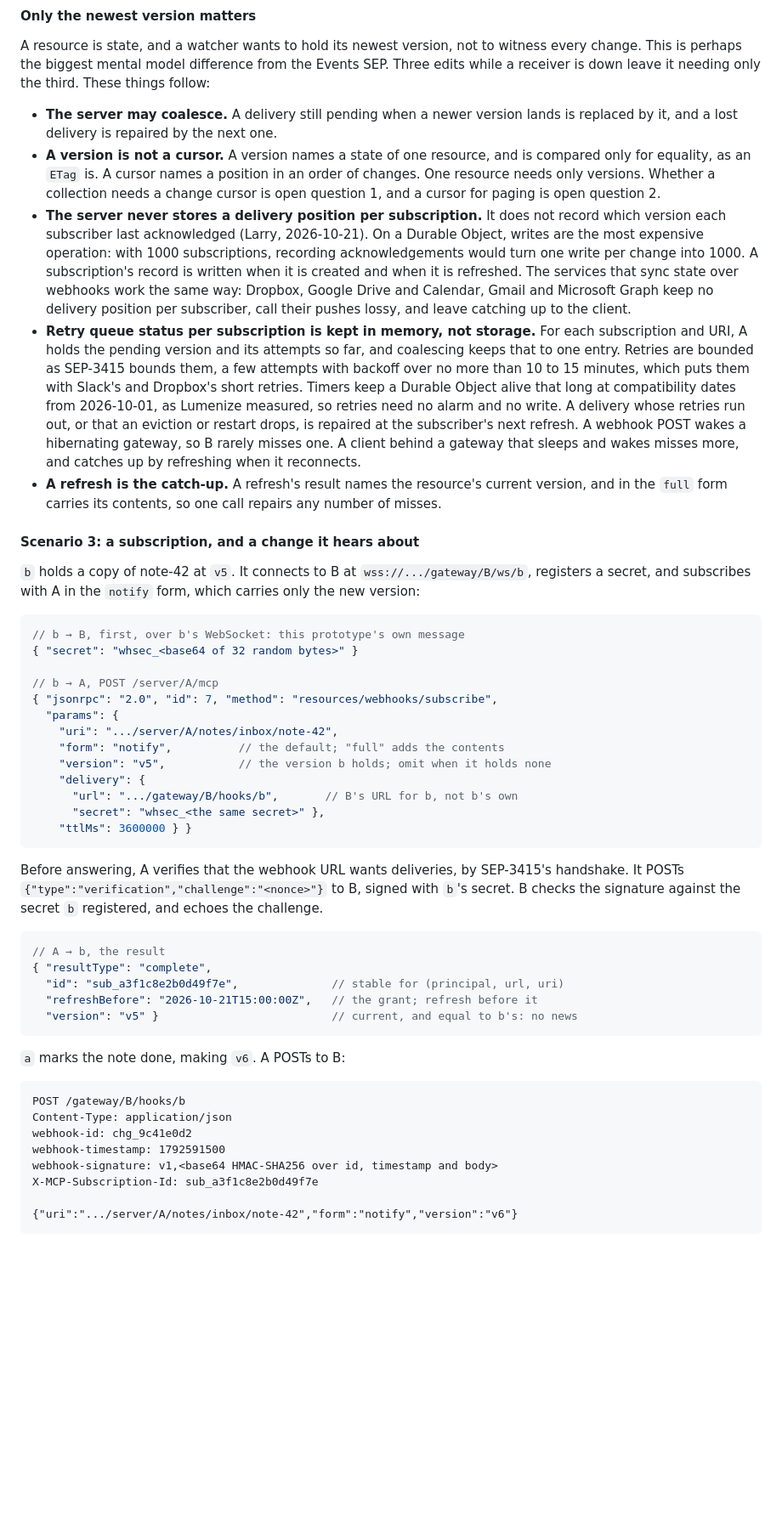
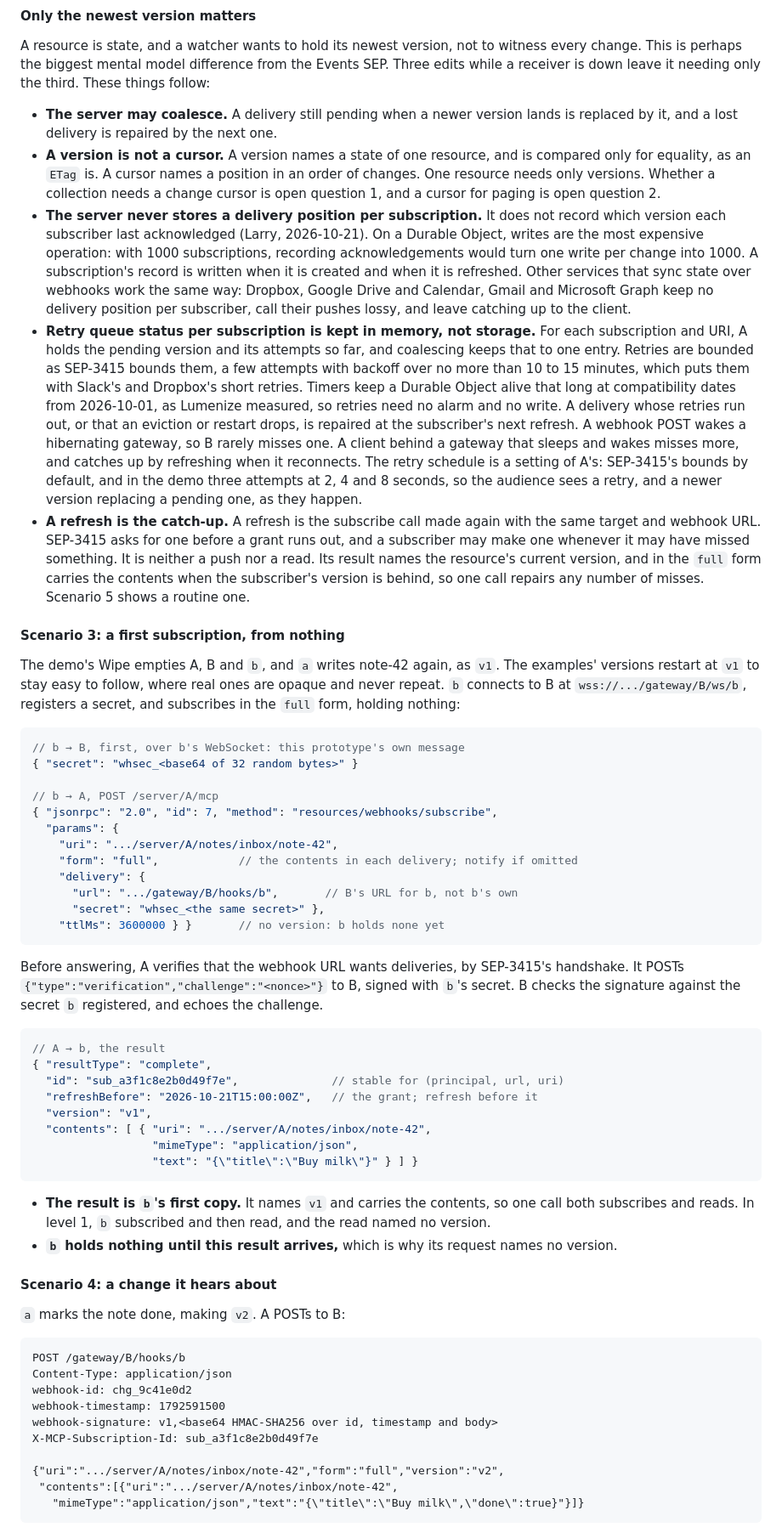
Before and after one commit to lumenize/resource-webhooks-standalone, a Markdown page: tasks/master-plan.md, the part around one of its changes. Shown at 85% size. Rendered like a GitHub page; blank space fills up the shorter version.

````diff
--- a/tasks/master-plan.md
+++ b/tasks/master-plan.md
@@ -237,13 +238,13 @@ A resource is state, and a watcher wants to hold its newest version, not to witn
 
 - **The server may coalesce.** A delivery still pending when a newer version lands is replaced by it, and a lost delivery is repaired by the next one.
 - **A version is not a cursor.** A version names a state of one resource, and is compared only for equality, as an `ETag` is. A cursor names a position in an order of changes. One resource needs only versions. Whether a collection needs a change cursor is open question 1, and a cursor for paging is open question 2.
-- **The server never stores a delivery position per subscription.** It does not record which version each subscriber last acknowledged (Larry, 2026-10-21). On a Durable Object, writes are the most expensive operation: with 1000 subscriptions, recording acknowledgements would turn one write per change into 1000. A subscription's record is written when it is created and when it is refreshed. The services that sync state over webhooks work the same way: Dropbox, Google Drive and Calendar, Gmail and Microsoft Graph keep no delivery position per subscriber, call their pushes lossy, and leave catching up to the client.
-- **Retry queue status per subscription is kept in memory, not storage.** For each subscription and URI, A holds the pending version and its attempts so far, and coalescing keeps that to one entry. Retries are bounded as SEP-3415 bounds them, a few attempts with backoff over no more than 10 to 15 minutes, which puts them with Slack's and Dropbox's short retries. Timers keep a Durable Object alive that long at compatibility dates from 2026-10-01, as Lumenize measured, so retries need no alarm and no write. A delivery whose retries run out, or that an eviction or restart drops, is repaired at the subscriber's next refresh. A webhook POST wakes a hibernating gateway, so B rarely misses one. A client behind a gateway that sleeps and wakes misses more, and catches up by refreshing when it reconnects.
-- **A refresh is the catch-up.** A refresh's result names the resource's current version, and in the `full` form carries its contents, so one call repairs any number of misses.
+- **The server never stores a delivery position per subscription.** It does not record which version each subscriber last acknowledged (Larry, 2026-10-21). On a Durable Object, writes are the most expensive operation: with 1000 subscriptions, recording acknowledgements would turn one write per change into 1000. A subscription's record is written when it is created and when it is refreshed. Other services that sync state over webhooks work the same way: Dropbox, Google Drive and Calendar, Gmail and Microsoft Graph keep no delivery position per subscriber, call their pushes lossy, and leave catching up to the client.
+- **Retry queue status per subscription is kept in memory, not storage.** For each subscription and URI, A holds the pending version and its attempts so far, and coalescing keeps that to one entry. Retries are bounded as SEP-3415 bounds them, a few attempts with backoff over no more than 10 to 15 minutes, which puts them with Slack's and Dropbox's short retries. Timers keep a Durable Object alive that long at compatibility dates from 2026-10-01, as Lumenize measured, so retries need no alarm and no write. A delivery whose retries run out, or that an eviction or restart drops, is repaired at the subscriber's next refresh. A webhook POST wakes a hibernating gateway, so B rarely misses one. A client behind a gateway that sleeps and wakes misses more, and catches up by refreshing when it reconnects. The retry schedule is a setting of A's: SEP-3415's bounds by default, and in the demo three attempts at 2, 4 and 8 seconds, so the audience sees a retry, and a newer version replacing a pending one, as they happen.
+- **A refresh is the catch-up.** A refresh is the subscribe call made again with the same target and webhook URL. SEP-3415 asks for one before a grant runs out, and a subscriber may make one whenever it may have missed something. It is neither a push nor a read. Its result names the resource's current version, and in the `full` form carries the contents when the subscriber's version is behind, so one call repairs any number of misses. Scenario 5 shows a routine one.
 
-#### Scenario 3: a subscription, and a change it hears about
+#### Scenario 3: a first subscription, from nothing
 
-`b` holds a copy of note-42 at `v5`. It connects to B at `wss://.../gateway/B/ws/b`, registers a secret, and subscribes with A in the `notify` form, which carries only the new version:
+The demo's Wipe empties A, B and `b`, and `a` writes note-42 again, as `v1`. The examples' versions restart at `v1` to stay easy to follow, where real ones are opaque and never repeat. `b` connects to B at `wss://.../gateway/B/ws/b`, registers a secret, and subscribes in the `full` form, holding nothing:
 
 ```jsonc
 // b → B, first, over b's WebSocket: this prototype's own message
@@ -253,12 +254,11 @@ A resource is state, and a watcher wants to hold its newest version, not to witn
 { "jsonrpc": "2.0", "id": 7, "method": "resources/webhooks/subscribe",
   "params": {
     "uri": ".../server/A/notes/inbox/note-42",
-    "form": "notify",          // the default; "full" adds the contents
-    "version": "v5",           // the version b holds; omit when it holds none
+    "form": "full",            // the contents in each delivery; notify if omitted
     "delivery": {
       "url": ".../gateway/B/hooks/b",       // B's URL for b, not b's own
       "secret": "whsec_<the same secret>" },
-    "ttlMs": 3600000 } }
+    "ttlMs": 3600000 } }       // no version: b holds none yet
 ```
 
 Before answering, A verifies that the webhook URL wants deliveries, by SEP-3415's handshake. It POSTs `{"type":"verification","challenge":"<nonce>"}` to B, signed with `b`'s secret. B checks the signature against the secret `b` registered, and echoes the challenge.
@@ -268,10 +268,18 @@ Before answering, A verifies that the webhook URL wants deliveries, by SEP-3415'
 { "resultType": "complete",
   "id": "sub_a3f1c8e2b0d49f7e",              // stable for (principal, url, uri)
   "refreshBefore": "2026-10-21T15:00:00Z",   // the grant; refresh before it
-  "version": "v5" }                          // current, and equal to b's: no news
+  "version": "v1",
+  "contents": [ { "uri": ".../server/A/notes/inbox/note-42",
+                  "mimeType": "application/json",
+                  "text": "{\"title\":\"Buy milk\"}" } ] }
 ```
 
-`a` marks the note done, making `v6`. A POSTs to B:
+- **The result is `b`'s first copy.** It names `v1` and carries the contents, so one call both subscribes and reads. In level 1, `b` subscribed and then read, and the read named no version.
+- **`b` holds nothing until this result arrives,** which is why its request names no version.
+
+#### Scenario 4: a change it hears about
+
+`a` marks the note done, making `v2`. A POSTs to B:
 
 ```http
 POST /gateway/B/hooks/b
@@ -281,6 +289,8 @@ webhook-timestamp: 1792591500
 webhook-signature: v1,<base64 HMAC-SHA256 over id, timestamp and body>
 X-MCP-Subscription-Id: sub_a3f1c8e2b0d49f7e
 
-{"uri":".../server/A/notes/inbox/note-42","form":"notify","version":"v6"}
+{"uri":".../server/A/notes/inbox/note-42","form":"full","version":"v2",
+ "contents":[{"uri":".../server/A/notes/inbox/note-42",
+   "mimeType":"application/json","text":"{\"title\":\"Buy milk\",\"done\":true}"}]}
 ```
 
````
Also changed, not shown: other parts of tasks/master-plan.md (+48 -40 lines), demo-script.md (added, +30 -0 lines).
